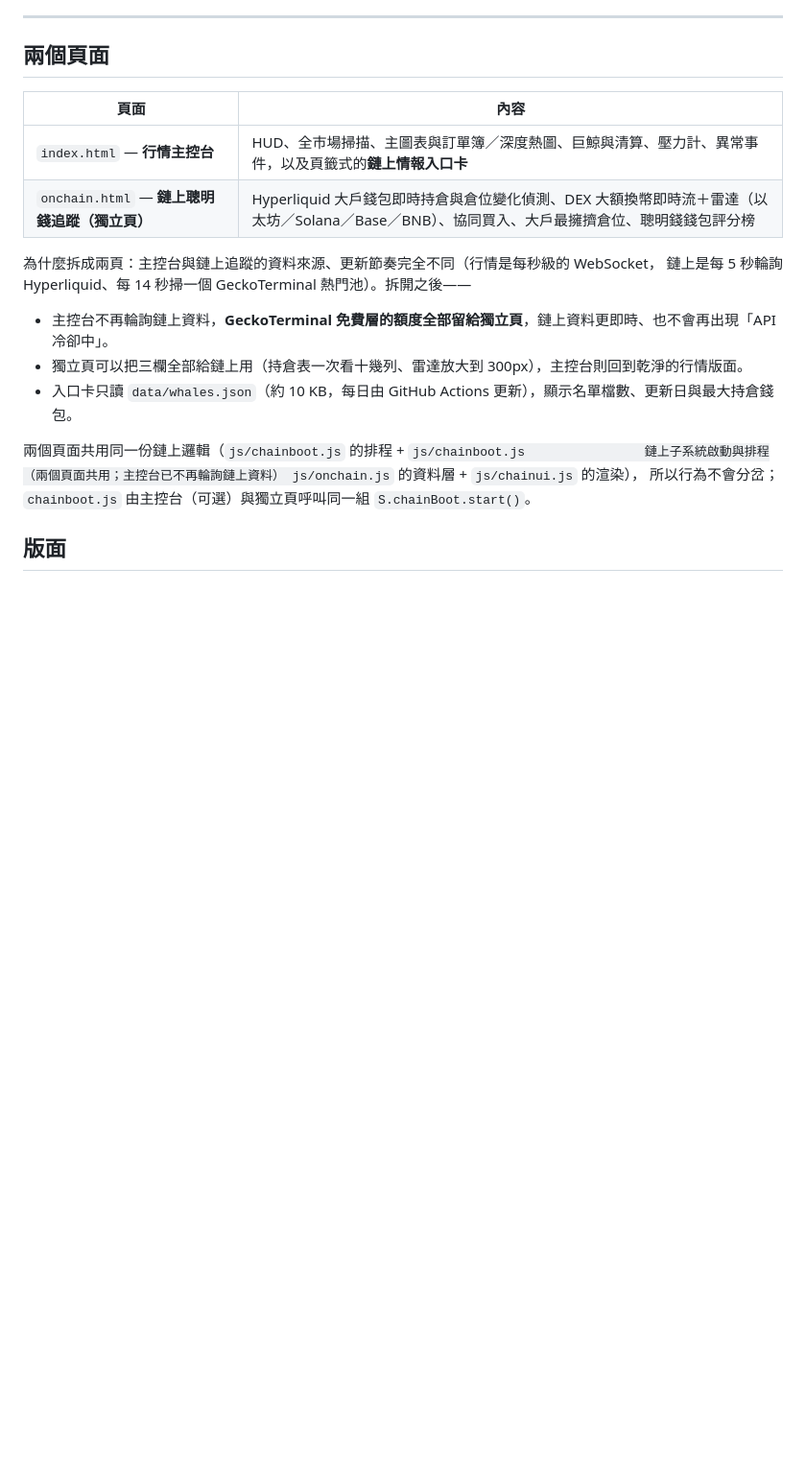
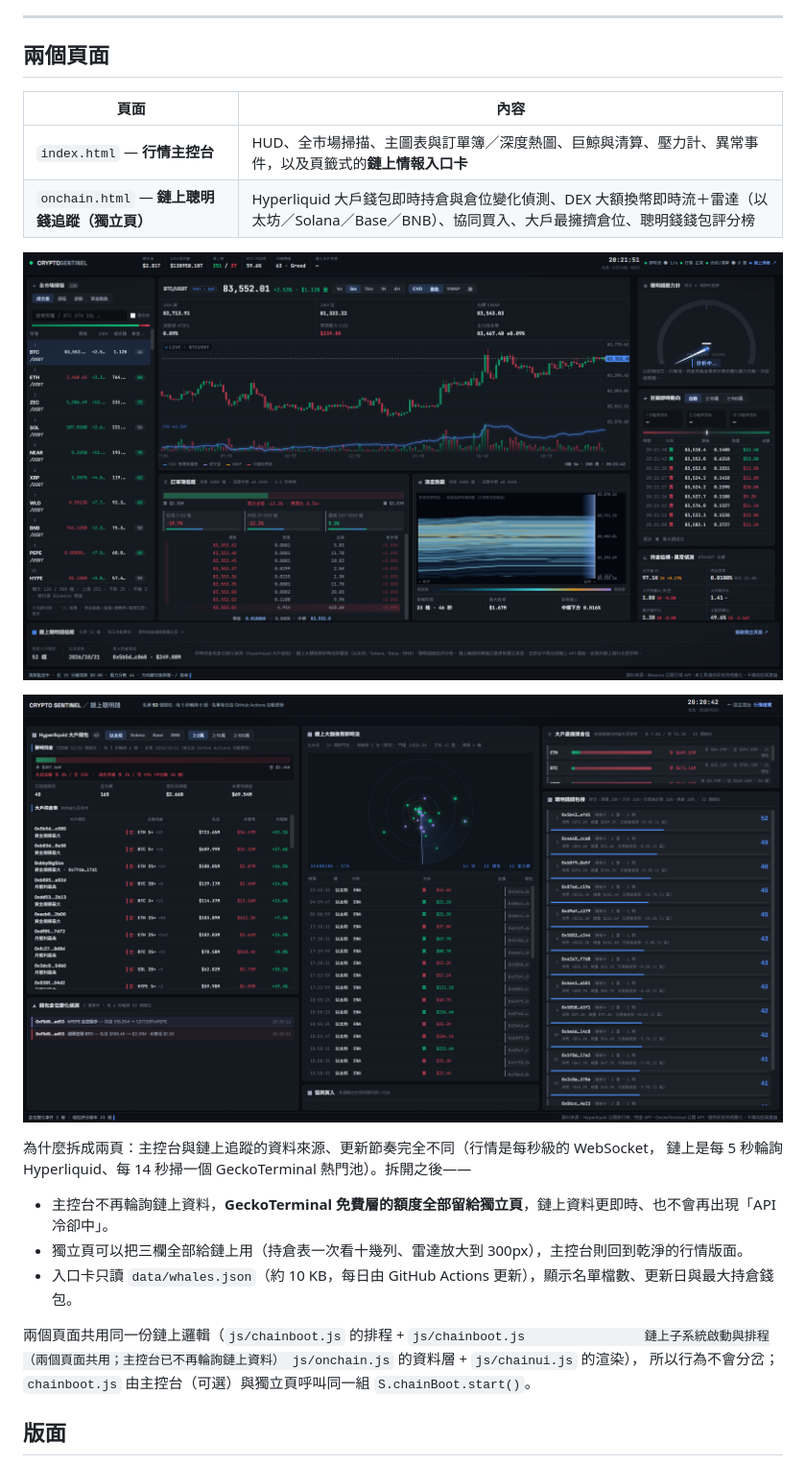
Before and after one commit to Yuchen0614/crypto-sentinel, a Markdown page: README.md, the part around the change. Shown: that part at 96% size. Drawn GitHub-style; pictures changed too: docs/screenshot-main.png, docs/screenshot-onchain.png (added); blank space fills up the shorter version.

Commit message:
README 補上兩個頁面的截圖

```diff
--- a/README.md
+++ b/README.md
@@ -135,6 +135,10 @@ Bybit 線性合約清算事件（涵蓋成交量前 100 個幣種），近 1 分
 | `index.html` — **行情主控台** | HUD、全市場掃描、主圖表與訂單簿／深度熱圖、巨鯨與清算、壓力計、異常事件，以及頁籤式的**鏈上情報入口卡** |
 | `onchain.html` — **鏈上聰明錢追蹤（獨立頁）** | Hyperliquid 大戶錢包即時持倉與倉位變化偵測、DEX 大額換幣即時流＋雷達（以太坊／Solana／Base／BNB）、協同買入、大戶最擁擠倉位、聰明錢錢包評分榜 |
 
+![行情主控台](docs/screenshot-main.png)
+
+![鏈上聰明錢追蹤（獨立頁）](docs/screenshot-onchain.png)
+
 為什麼拆成兩頁：主控台與鏈上追蹤的資料來源、更新節奏完全不同（行情是每秒級的 WebSocket，
 鏈上是每 5 秒輪詢 Hyperliquid、每 14 秒掃一個 GeckoTerminal 熱門池）。拆開之後——
 
```
